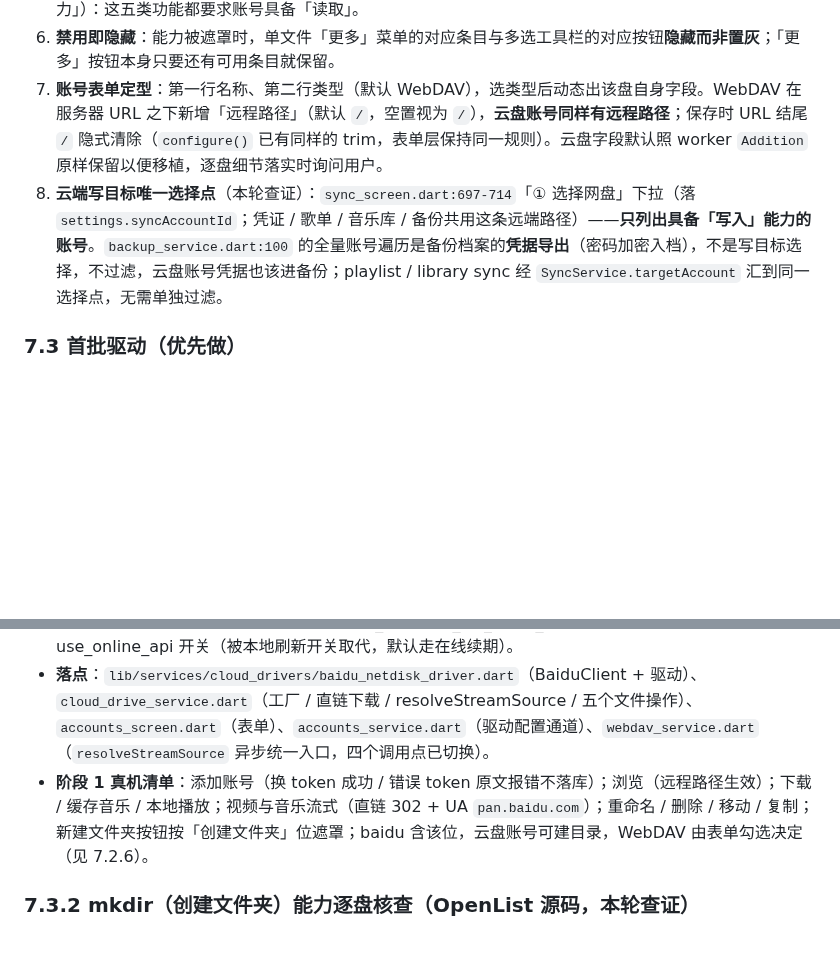
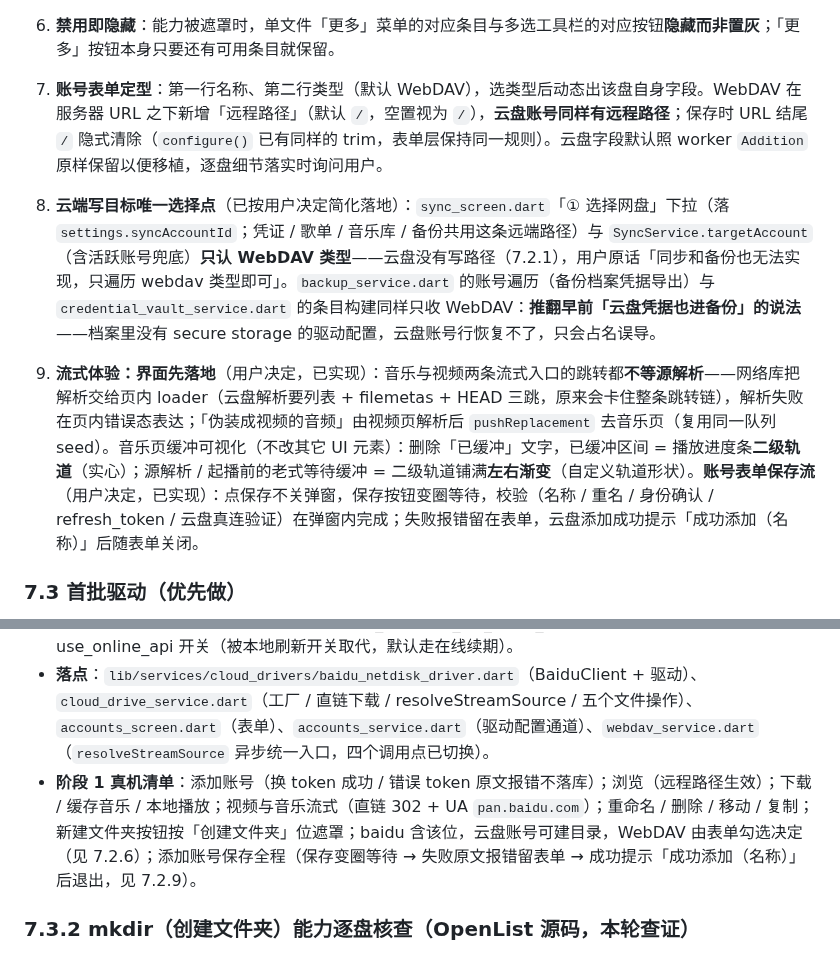
Before and after one commit to SenkjM/Webdav_Media_Manager, a Markdown page: docs/99-IN-PROGRESS.md, 2 parts joined by grey strips. GitHub-like rendering; blank space fills up the shorter version.

Commit message:
docs(99): 7.2.8 简化落地、新增 7.2.9 流式体验与保存流

```diff
--- a/docs/99-IN-PROGRESS.md
+++ b/docs/99-IN-PROGRESS.md
@@ -271,7 +271,9 @@
 5. **读取能力的绑定**（用户原话「缓存音乐、下载文件、浏览、播放、流式传输功能绑定到账号类型的读取能力」）：这五类功能都要求账号具备「读取」。
 6. **禁用即隐藏**：能力被遮罩时，单文件「更多」菜单的对应条目与多选工具栏的对应按钮**隐藏而非置灰**；「更多」按钮本身只要还有可用条目就保留。
 7. **账号表单定型**：第一行名称、第二行类型（默认 WebDAV），选类型后动态出该盘自身字段。WebDAV 在服务器 URL 之下新增「远程路径」（默认 `/`，空置视为 `/`），**云盘账号同样有远程路径**；保存时 URL 结尾 `/` 隐式清除（`configure()` 已有同样的 trim，表单层保持同一规则）。云盘字段默认照 worker `Addition` 原样保留以便移植，逐盘细节落实时询问用户。
-8. **云端写目标唯一选择点**（本轮查证）：`sync_screen.dart:697-714`「① 选择网盘」下拉（落 `settings.syncAccountId`；凭证 / 歌单 / 音乐库 / 备份共用这条远端路径）——**只列出具备「写入」能力的账号**。`backup_service.dart:100` 的全量账号遍历是备份档案的**凭据导出**（密码加密入档），不是写目标选择，不过滤，云盘账号凭据也该进备份；playlist / library sync 经 `SyncService.targetAccount` 汇到同一选择点，无需单独过滤。
+8. **云端写目标唯一选择点**（已按用户决定简化落地）：`sync_screen.dart`「① 选择网盘」下拉（落 `settings.syncAccountId`；凭证 / 歌单 / 音乐库 / 备份共用这条远端路径）与 `SyncService.targetAccount`（含活跃账号兜底）**只认 WebDAV 类型**——云盘没有写路径（7.2.1），用户原话「同步和备份也无法实现，只遍历 webdav 类型即可」。`backup_service.dart` 的账号遍历（备份档案凭据导出）与 `credential_vault_service.dart` 的条目构建同样只收 WebDAV：**推翻早前「云盘凭据也进备份」的说法**——档案里没有 secure storage 的驱动配置，云盘账号行恢复不了，只会占名误导。
+
+9. **流式体验：界面先落地**（用户决定，已实现）：音乐与视频两条流式入口的跳转都**不等源解析**——网络库把解析交给页内 loader（云盘解析要列表 + filemetas + HEAD 三跳，原来会卡住整条跳转链），解析失败在页内错误态表达；「伪装成视频的音频」由视频页解析后 `pushReplacement` 去音乐页（复用同一队列 seed）。音乐页缓冲可视化（不改其它 UI 元素）：删除「已缓冲」文字，已缓冲区间 = 播放进度条**二级轨道**（实心）；源解析 / 起播前的老式等待缓冲 = 二级轨道铺满**左右渐变**（自定义轨道形状）。**账号表单保存流**（用户决定，已实现）：点保存不关弹窗，保存按钮变圈等待，校验（名称 / 重名 / 身份确认 / refresh_token / 云盘真连验证）在弹窗内完成；失败报错留在表单，云盘添加成功提示「成功添加（名称）」后随表单关闭。
 
 ### 7.3 首批驱动（优先做）
 
@@ -287,7 +289,7 @@
 - **存储映射**：refresh_token / client_id / client_secret / api_url_address / local_refresh / access_token 缓存 → `AccountsService.saveDriverConfig`（secure storage JSON，按账号隔离，删号即清）；remote_path / provider_type → accounts 表。
 - **不进表单**：crack 全部、上传 6 字段、order_by / only_list_video_file（客户端自己排序 / 分类）、use_online_api 开关（被本地刷新开关取代，默认走在线续期）。
 - **落点**：`lib/services/cloud_drivers/baidu_netdisk_driver.dart`（BaiduClient + 驱动）、`cloud_drive_service.dart`（工厂 / 直链下载 / resolveStreamSource / 五个文件操作）、`accounts_screen.dart`（表单）、`accounts_service.dart`（驱动配置通道）、`webdav_service.dart`（`resolveStreamSource` 异步统一入口，四个调用点已切换）。
-- **阶段 1 真机清单**：添加账号（换 token 成功 / 错误 token 原文报错不落库）；浏览（远程路径生效）；下载 / 缓存音乐 / 本地播放；视频与音乐流式（直链 302 + UA `pan.baidu.com`）；重命名 / 删除 / 移动 / 复制；新建文件夹按钮按「创建文件夹」位遮罩；baidu 含该位，云盘账号可建目录，WebDAV 由表单勾选决定（见 7.2.6）。
+- **阶段 1 真机清单**：添加账号（换 token 成功 / 错误 token 原文报错不落库）；浏览（远程路径生效）；下载 / 缓存音乐 / 本地播放；视频与音乐流式（直链 302 + UA `pan.baidu.com`）；重命名 / 删除 / 移动 / 复制；新建文件夹按钮按「创建文件夹」位遮罩；baidu 含该位，云盘账号可建目录，WebDAV 由表单勾选决定（见 7.2.6）；添加账号保存全程（保存变圈等待 → 失败原文报错留表单 → 成功提示「成功添加（名称）」后退出，见 7.2.9）。
 
 ### 7.3.2 mkdir（创建文件夹）能力逐盘核查（OpenList 源码，本轮查证）
 
```
